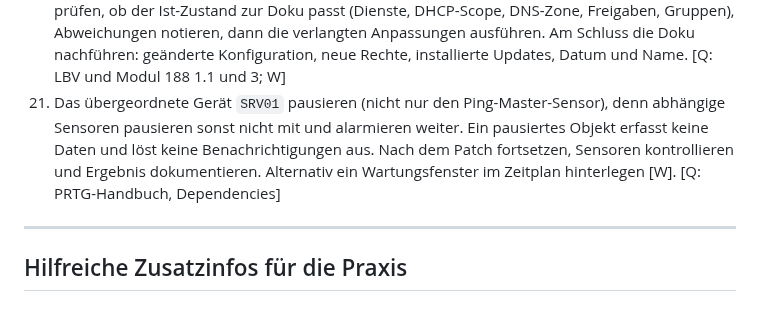
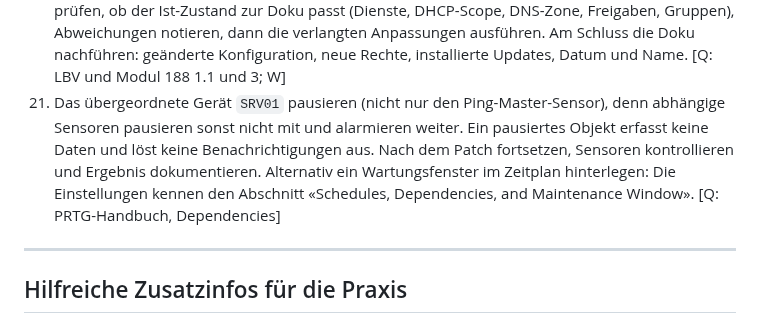
Before and after one commit to MCtaxidriver/Claude, a Markdown page: docs/UEK-188-Probepruefung.md, the part around the change. Drawn GitHub-style.

```diff
--- a/docs/UEK-188-Probepruefung.md
+++ b/docs/UEK-188-Probepruefung.md
@@ -160,7 +160,7 @@ Auf `SRV01` selbst: `New-NetFirewallRule -DisplayName "SNMP von MON01" -Directio
 18. Workaround: Patch deinstallieren oder VM auf den Snapshot zurücksetzen, Dienst manuell starten und Ereignisprotokoll prüfen. Langfristig: Patch zuerst in der Testumgebung prüfen, Rollback-Plan und Wartungsfenster festlegen, Ursache mit dem Hersteller klären und das Vorgehen dokumentieren. [Q: Patch-Checkliste; W]
 19. Gruppen `GG_Buchhaltung` und `GG_Geschaeftsleitung` (global) kommen in `DL_Buchhaltung_RW` (Ändern) und `DL_Buchhaltung_R` (Lesen) und erhalten nur dort Rechte auf Freigabe und NTFS. Begründung: Rechte hängen an Gruppen statt an Personen, das ist übersichtlich, bei Wechseln einfach zu pflegen und nachvollziehbar. Zudem gilt Least Privilege. Die Rechte gehören in eine Matrix in der Betriebsdokumentation. [Q: Tenfold, ManageEngine, Microsoft Learn; W]
 20. Erst die Dokumentation lesen (Netzplan, Server, Dienste, Berechtigungen), dann am System prüfen, ob der Ist-Zustand zur Doku passt (Dienste, DHCP-Scope, DNS-Zone, Freigaben, Gruppen), Abweichungen notieren, dann die verlangten Anpassungen ausführen. Am Schluss die Doku nachführen: geänderte Konfiguration, neue Rechte, installierte Updates, Datum und Name. [Q: LBV und Modul 188 1.1 und 3; W]
-21. Das übergeordnete Gerät `SRV01` pausieren (nicht nur den Ping-Master-Sensor), denn abhängige Sensoren pausieren sonst nicht mit und alarmieren weiter. Ein pausiertes Objekt erfasst keine Daten und löst keine Benachrichtigungen aus. Nach dem Patch fortsetzen, Sensoren kontrollieren und Ergebnis dokumentieren. Alternativ ein Wartungsfenster im Zeitplan hinterlegen [W]. [Q: PRTG-Handbuch, Dependencies]
+21. Das übergeordnete Gerät `SRV01` pausieren (nicht nur den Ping-Master-Sensor), denn abhängige Sensoren pausieren sonst nicht mit und alarmieren weiter. Ein pausiertes Objekt erfasst keine Daten und löst keine Benachrichtigungen aus. Nach dem Patch fortsetzen, Sensoren kontrollieren und Ergebnis dokumentieren. Alternativ ein Wartungsfenster im Zeitplan hinterlegen: Die Einstellungen kennen den Abschnitt «Schedules, Dependencies, and Maintenance Window». [Q: PRTG-Handbuch, Dependencies]
 
 ---
 
```
Also changed, not shown: docs/UEK-188-Lernjournal-Vorlage.md (added, +85 -0 lines), docs/UEK-188-Vorbereitung.md (+1 -1 lines).
